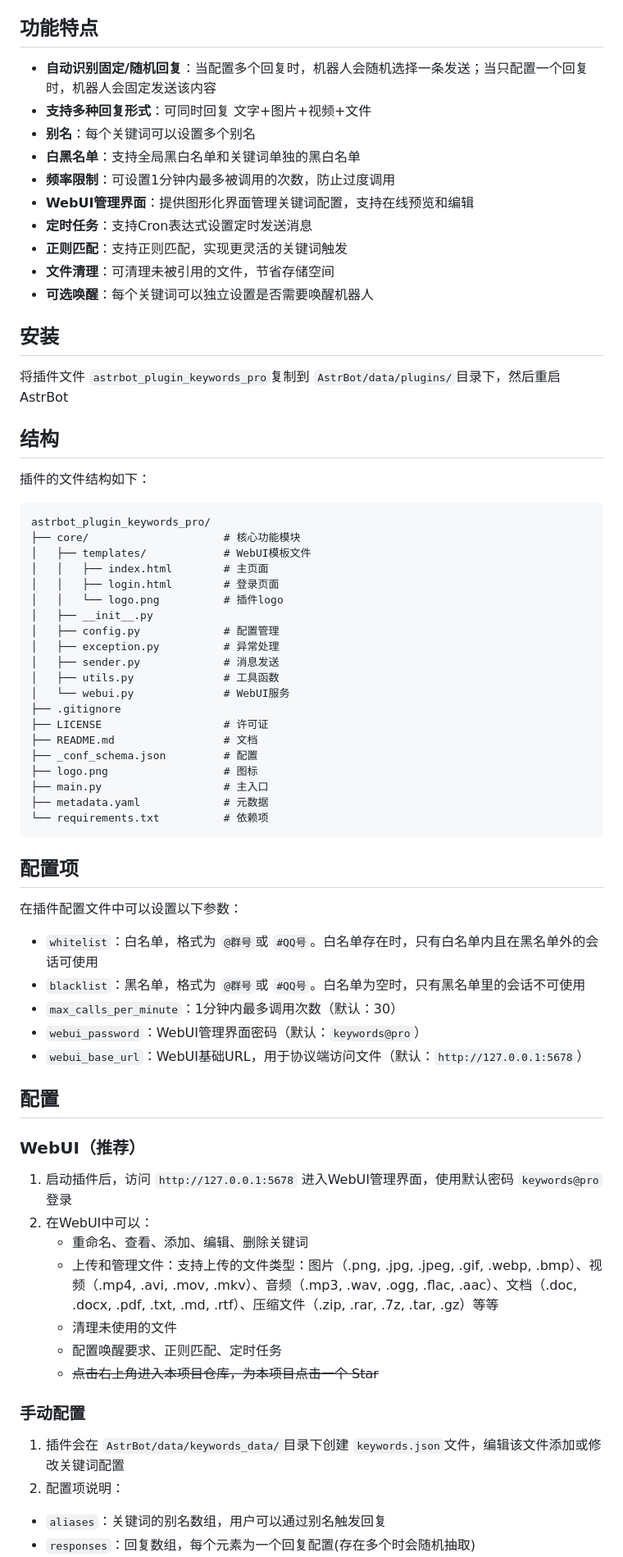
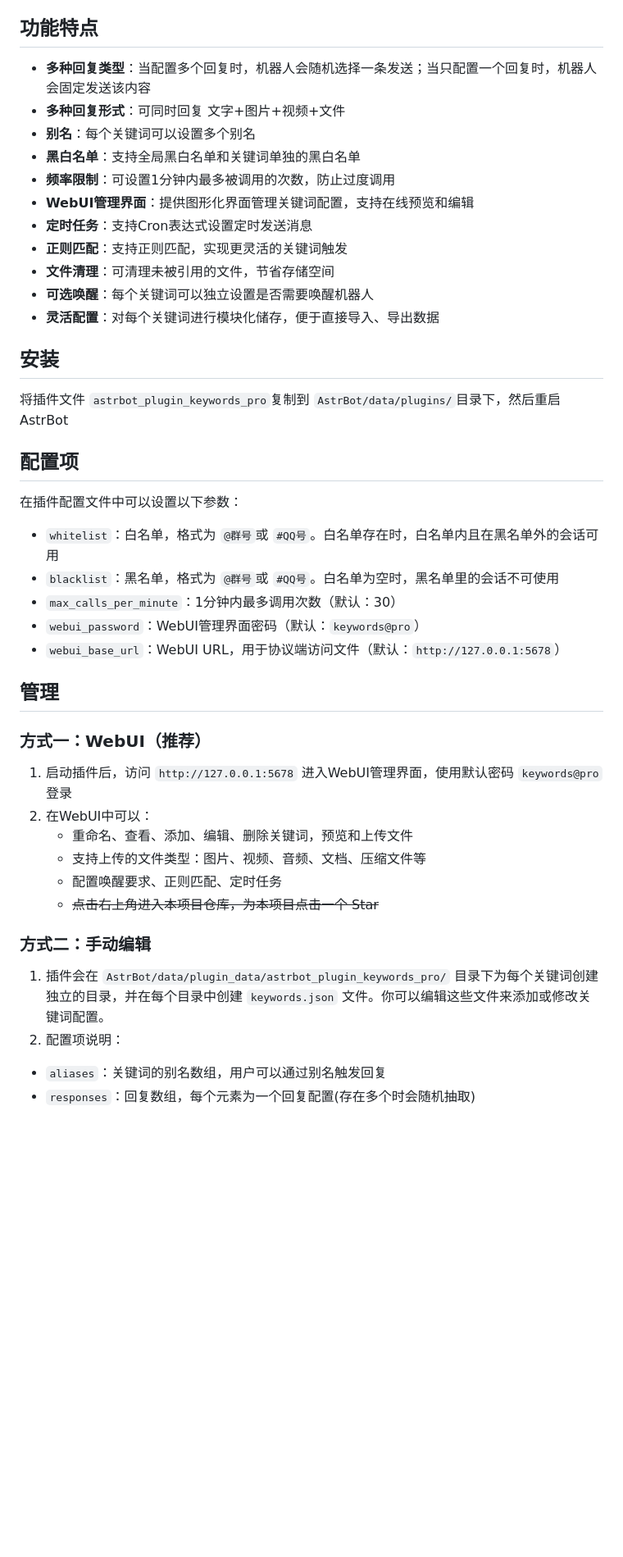
Before and after one commit to Yangyuwuhan/astrbot_plugin_keywords_pro, a Markdown page: README.md, the part around one of its changes. Shown at 82% size. GitHub-like rendering; blank space fills up the shorter version.

````diff
--- a/README.md
+++ b/README.md
@@ -4,74 +4,46 @@
 
 ## 功能特点
 
-- **自动识别固定/随机回复**：当配置多个回复时，机器人会随机选择一条发送；当只配置一个回复时，机器人会固定发送该内容
-- **支持多种回复形式**：可同时回复 文字+图片+视频+文件
+- **多种回复类型**：当配置多个回复时，机器人会随机选择一条发送；当只配置一个回复时，机器人会固定发送该内容
+- **多种回复形式**：可同时回复 文字+图片+视频+文件
 - **别名**：每个关键词可以设置多个别名
-- **白黑名单**：支持全局黑白名单和关键词单独的黑白名单
+- **黑白名单**：支持全局黑白名单和关键词单独的黑白名单
 - **频率限制**：可设置1分钟内最多被调用的次数，防止过度调用
 - **WebUI管理界面**：提供图形化界面管理关键词配置，支持在线预览和编辑
 - **定时任务**：支持Cron表达式设置定时发送消息
 - **正则匹配**：支持正则匹配，实现更灵活的关键词触发
 - **文件清理**：可清理未被引用的文件，节省存储空间
 - **可选唤醒**：每个关键词可以独立设置是否需要唤醒机器人
+- **灵活配置**：对每个关键词进行模块化储存，便于直接导入、导出数据
 
 ## 安装
 
 将插件文件 `astrbot_plugin_keywords_pro`复制到 `AstrBot/data/plugins/`目录下，然后重启AstrBot
 
-## 结构
-
-插件的文件结构如下：
-
-```
-astrbot_plugin_keywords_pro/
-├── core/                     # 核心功能模块
-│   ├── templates/            # WebUI模板文件
-│   │   ├── index.html        # 主页面
-│   │   ├── login.html        # 登录页面
-│   │   └── logo.png          # 插件logo
-│   ├── __init__.py
-│   ├── config.py             # 配置管理
-│   ├── exception.py          # 异常处理
-│   ├── sender.py             # 消息发送
-│   ├── utils.py              # 工具函数
-│   └── webui.py              # WebUI服务
-├── .gitignore
-├── LICENSE                   # 许可证
-├── README.md                 # 文档
-├── _conf_schema.json         # 配置
-├── logo.png                  # 图标
-├── main.py                   # 主入口
-├── metadata.yaml             # 元数据
-└── requirements.txt          # 依赖项
-```
-
-
 ## 配置项
 
 在插件配置文件中可以设置以下参数：
 
-- `whitelist`：白名单，格式为 `@群号`或 `#QQ号`。白名单存在时，只有白名单内且在黑名单外的会话可使用
-- `blacklist`：黑名单，格式为 `@群号`或 `#QQ号`。白名单为空时，只有黑名单里的会话不可使用
+- `whitelist`：白名单，格式为 `@群号`或 `#QQ号`。白名单存在时，白名单内且在黑名单外的会话可用
+- `blacklist`：黑名单，格式为 `@群号`或 `#QQ号`。白名单为空时，黑名单里的会话不可使用
 - `max_calls_per_minute`：1分钟内最多调用次数（默认：30）
 - `webui_password`：WebUI管理界面密码（默认：`keywords@pro`）
-- `webui_base_url`：WebUI基础URL，用于协议端访问文件（默认：`http://127.0.0.1:5678`）
+- `webui_base_url`：WebUI URL，用于协议端访问文件（默认：`http://127.0.0.1:5678`）
 
-## 配置
+## 管理
 
-### WebUI（推荐）
+### 方式一：WebUI（推荐）
 
 1. 启动插件后，访问 `http://127.0.0.1:5678` 进入WebUI管理界面，使用默认密码 `keywords@pro` 登录
 2. 在WebUI中可以：
-   - 重命名、查看、添加、编辑、删除关键词
-   - 上传和管理文件：支持上传的文件类型：图片（.png, .jpg, .jpeg, .gif, .webp, .bmp）、视频（.mp4, .avi, .mov, .mkv）、音频（.mp3, .wav, .ogg, .flac, .aac）、文档（.doc, .docx, .pdf, .txt, .md, .rtf）、压缩文件（.zip, .rar, .7z, .tar, .gz）等等
-   - 清理未使用的文件
+   - 重命名、查看、添加、编辑、删除关键词，预览和上传文件
+   - 支持上传的文件类型：图片、视频、音频、文档、压缩文件等
    - 配置唤醒要求、正则匹配、定时任务
    - ~~点击右上角进入本项目仓库，为本项目点击一个 Star~~
 
-### 手动配置
+### 方式二：手动编辑
 
-1. 插件会在 `AstrBot/data/keywords_data/`目录下创建 `keywords.json`文件，编辑该文件添加或修改关键词配置
+1. 插件会在 `AstrBot/data/plugin_data/astrbot_plugin_keywords_pro/` 目录下为每个关键词创建独立的目录，并在每个目录中创建 `keywords.json` 文件。你可以编辑这些文件来添加或修改关键词配置。
 2. 配置项说明：
 
 - `aliases`：关键词的别名数组，用户可以通过别名触发回复
````
Also changed, not shown: other parts of README.md (+49 -94 lines).
